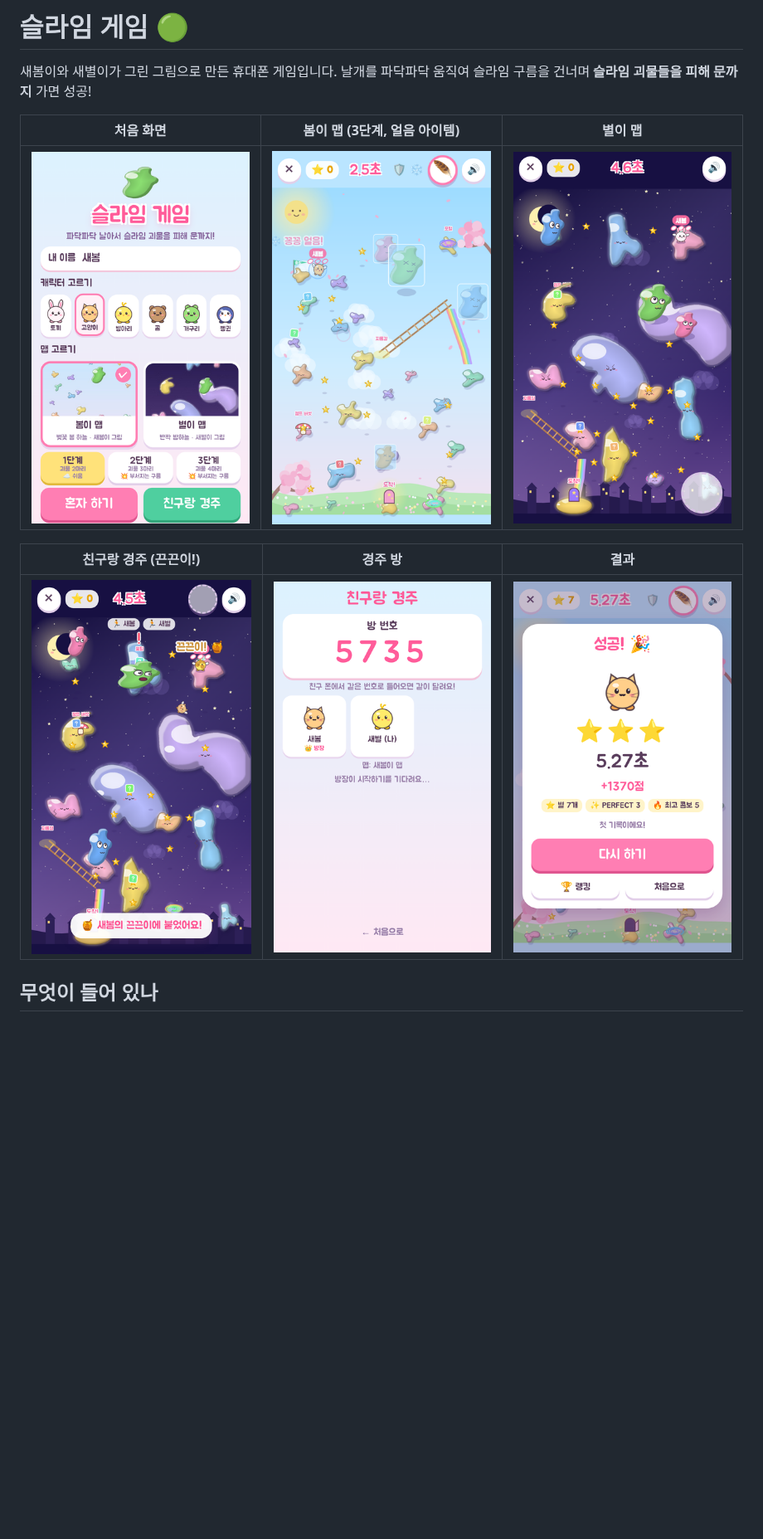
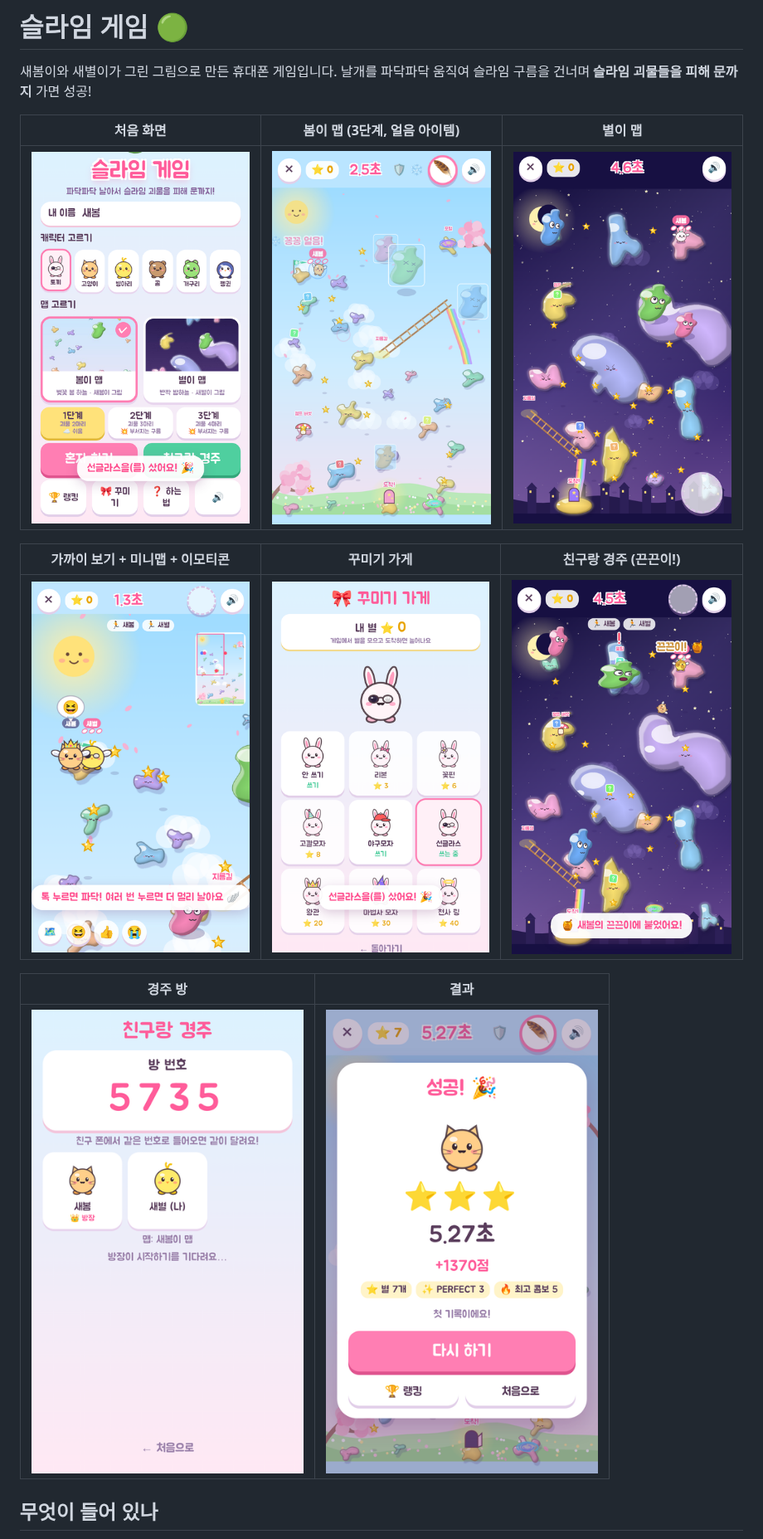
Before and after one commit to poscoencpo3-ui/po3, a Markdown page: slime-game/README.md, the part around one of its changes. Shown at 83% size. Rendered like a GitHub page; pictures changed too: slime-game/docs/race-near.png (added), slime-game/docs/shop.png (added), slime-game/docs/title.png; blank space fills up the shorter version.

```diff
--- a/slime-game/README.md
+++ b/slime-game/README.md
@@ -7,9 +7,13 @@
 |---|---|---|
 | ![처음 화면](docs/title.png) | ![봄이 맵](docs/spring-map.png) | ![별이 맵](docs/night-map.png) |
 
-| 친구랑 경주 (끈끈이!) | 경주 방 | 결과 |
+| 가까이 보기 + 미니맵 + 이모티콘 | 꾸미기 가게 | 친구랑 경주 (끈끈이!) |
 |---|---|---|
-| ![경주](docs/race.png) | ![경주 방](docs/lobby.png) | ![결과](docs/result.png) |
+| ![가까이 보기](docs/race-near.png) | ![꾸미기 가게](docs/shop.png) | ![경주](docs/race.png) |
+
+| 경주 방 | 결과 |
+|---|---|
+| ![경주 방](docs/lobby.png) | ![결과](docs/result.png) |
 
 ## 무엇이 들어 있나
 
```
Also changed, not shown: other parts of slime-game/README.md (+3 -0 lines), 5 other files.
